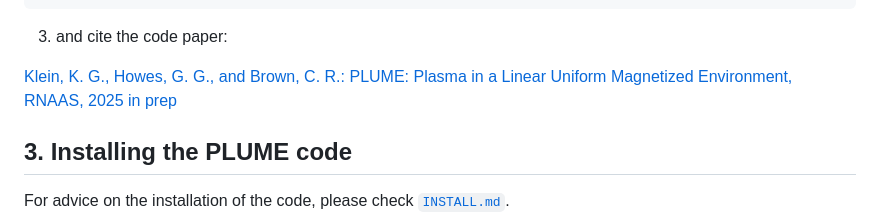
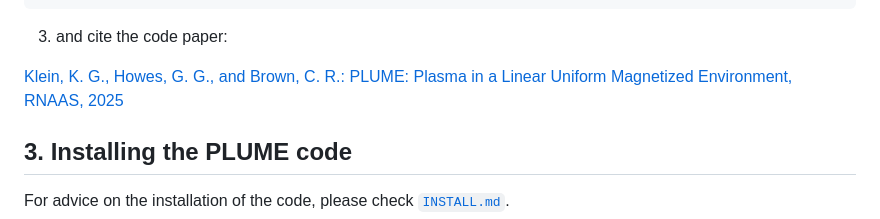
Before and after one commit to kgklein/PLUME, a Markdown page: README.md, the part around the change. Drawn GitHub-style.

```diff
--- a/README.md
+++ b/README.md
@@ -71,7 +71,7 @@ If you use the code for a science publication,
 3. and cite the code paper:
 
 [Klein, K. G., Howes, G. G.,
-and Brown, C. R.: PLUME: Plasma in a Linear Uniform Magnetized Environment, RNAAS, 2025 in prep](https://iopscience.iop.org/article/10.3847/2515-5172/add1c2)
+and Brown, C. R.: PLUME: Plasma in a Linear Uniform Magnetized Environment, RNAAS, 2025](https://iopscience.iop.org/article/10.3847/2515-5172/add1c2)
 
 ##  3. Installing the PLUME code
 
```
